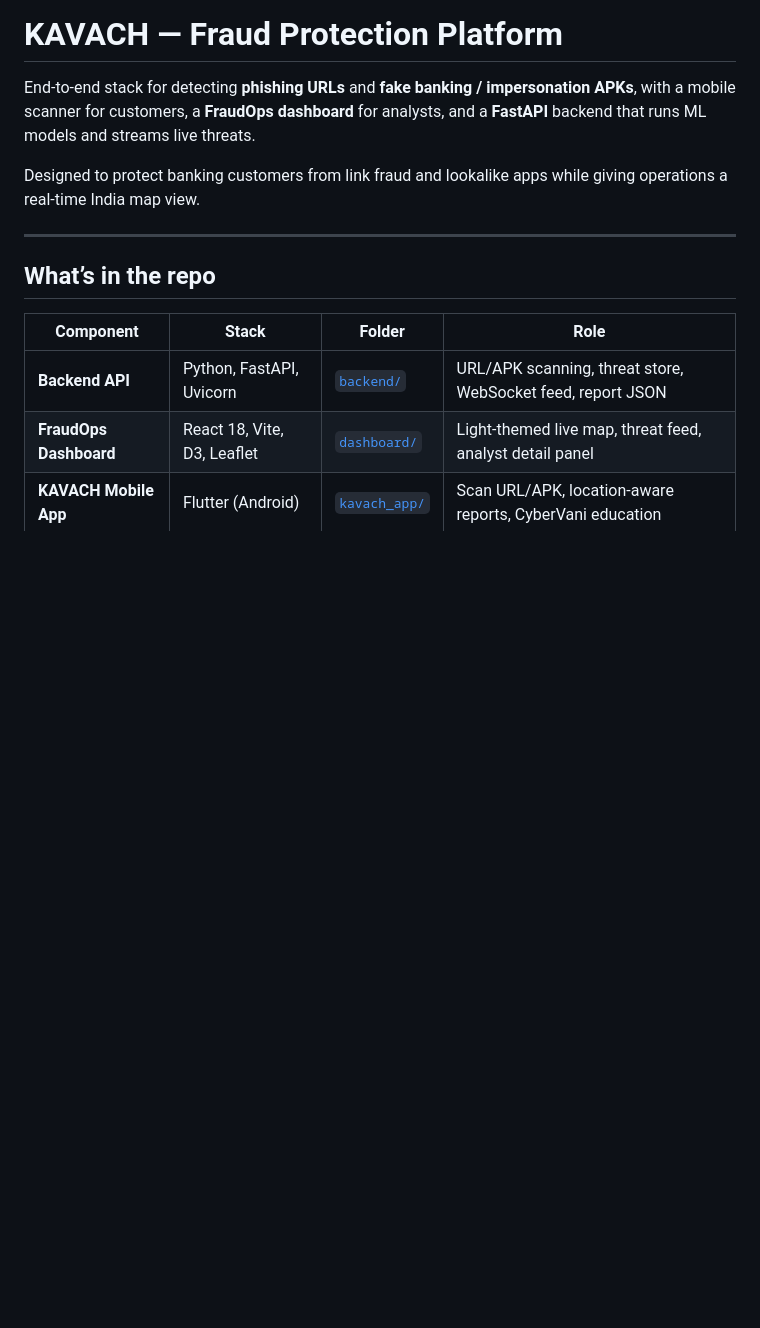
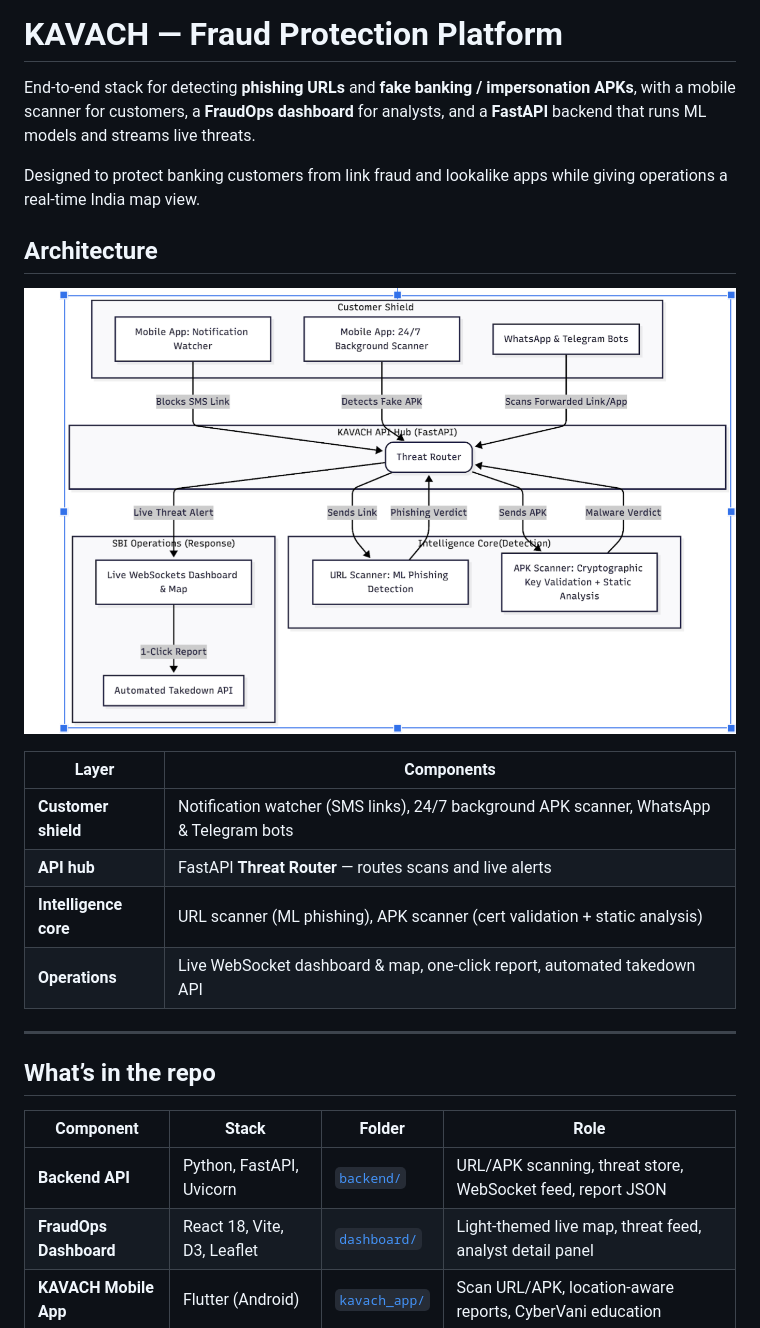
Before and after one commit to khanak0509/SBI-Hackathon, a Markdown page: README.md, the part around one of its changes. GitHub-like rendering; pictures changed too: docs/architecture.png (added); blank space fills up the shorter version.

Commit message:
add architecture diagram

```diff
--- a/README.md
+++ b/README.md
@@ -3,6 +3,17 @@
 End-to-end stack for detecting **phishing URLs** and **fake banking / impersonation APKs**, with a mobile scanner for customers, a **FraudOps dashboard** for analysts, and a **FastAPI** backend that runs ML models and streams live threats.
 
 Designed to protect banking customers from link fraud and lookalike apps while giving operations a real-time India map view.
+
+## Architecture
+
+![KAVACH system architecture](docs/architecture.png)
+
+| Layer | Components |
+|-------|------------|
+| **Customer shield** | Notification watcher (SMS links), 24/7 background APK scanner, WhatsApp & Telegram bots |
+| **API hub** | FastAPI **Threat Router** — routes scans and live alerts |
+| **Intelligence core** | URL scanner (ML phishing), APK scanner (cert validation + static analysis) |
+| **Operations** | Live WebSocket dashboard & map, one-click report, automated takedown API |
 
 ---
 
```
Also changed, not shown: other parts of README.md (+0 -10 lines).
